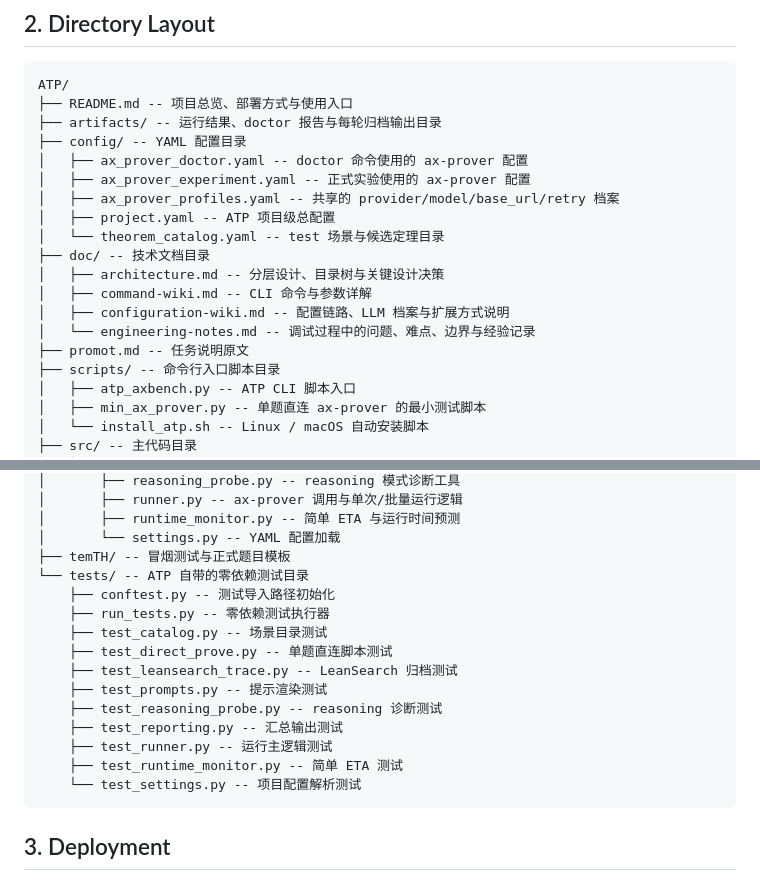
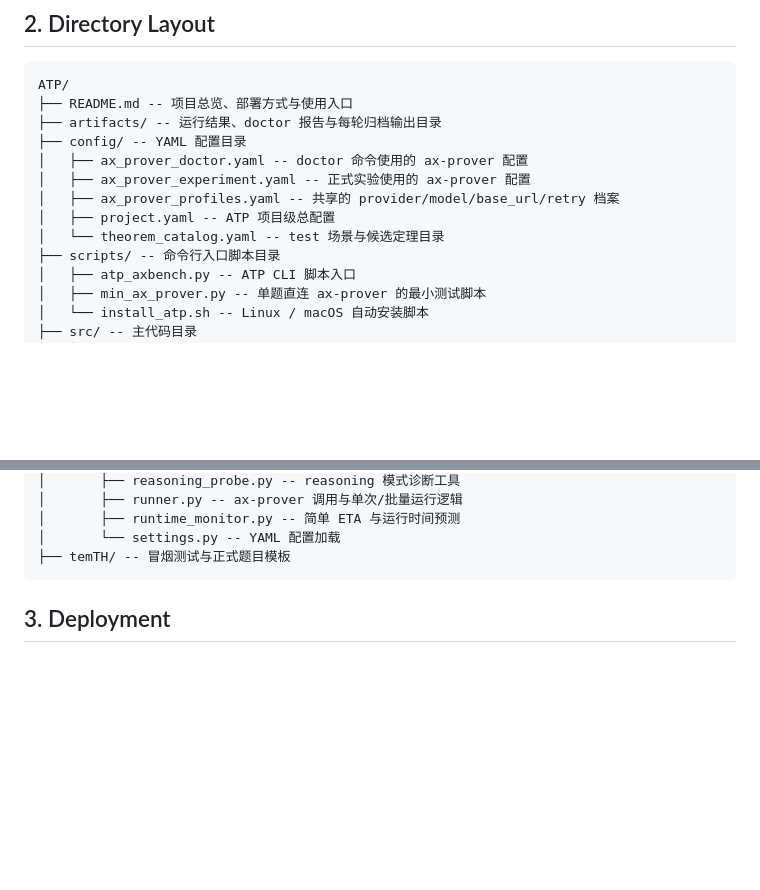
Before and after one commit to hdmkindom/ATP, a Markdown page: README.md, 2 parts joined by grey strips. Rendered like a GitHub page; blank space fills up the shorter version.

Commit message:
修改readme

````diff
--- a/README.md
+++ b/README.md
@@ -24,12 +24,6 @@ ATP/
 │   ├── ax_prover_profiles.yaml -- 共享的 provider/model/base_url/retry 档案
 │   ├── project.yaml -- ATP 项目级总配置
 │   └── theorem_catalog.yaml -- test 场景与候选定理目录
-├── doc/ -- 技术文档目录
-│   ├── architecture.md -- 分层设计、目录树与关键设计决策
-│   ├── command-wiki.md -- CLI 命令与参数详解
-│   ├── configuration-wiki.md -- 配置链路、LLM 档案与扩展方式说明
-│   └── engineering-notes.md -- 调试过程中的问题、难点、边界与经验记录
-├── promot.md -- 任务说明原文
 ├── scripts/ -- 命令行入口脚本目录
 │   ├── atp_axbench.py -- ATP CLI 脚本入口
 │   ├── min_ax_prover.py -- 单题直连 ax-prover 的最小测试脚本
@@ -54,18 +48,6 @@ ATP/
 │       ├── runtime_monitor.py -- 简单 ETA 与运行时间预测
 │       └── settings.py -- YAML 配置加载
 ├── temTH/ -- 冒烟测试与正式题目模板
-└── tests/ -- ATP 自带的零依赖测试目录
-    ├── conftest.py -- 测试导入路径初始化
-    ├── run_tests.py -- 零依赖测试执行器
-    ├── test_catalog.py -- 场景目录测试
-    ├── test_direct_prove.py -- 单题直连脚本测试
-    ├── test_leansearch_trace.py -- LeanSearch 归档测试
-    ├── test_prompts.py -- 提示渲染测试
-    ├── test_reasoning_probe.py -- reasoning 诊断测试
-    ├── test_reporting.py -- 汇总输出测试
-    ├── test_runner.py -- 运行主逻辑测试
-    ├── test_runtime_monitor.py -- 简单 ETA 测试
-    └── test_settings.py -- 项目配置解析测试
 ```
 
 ## 3. Deployment
````
